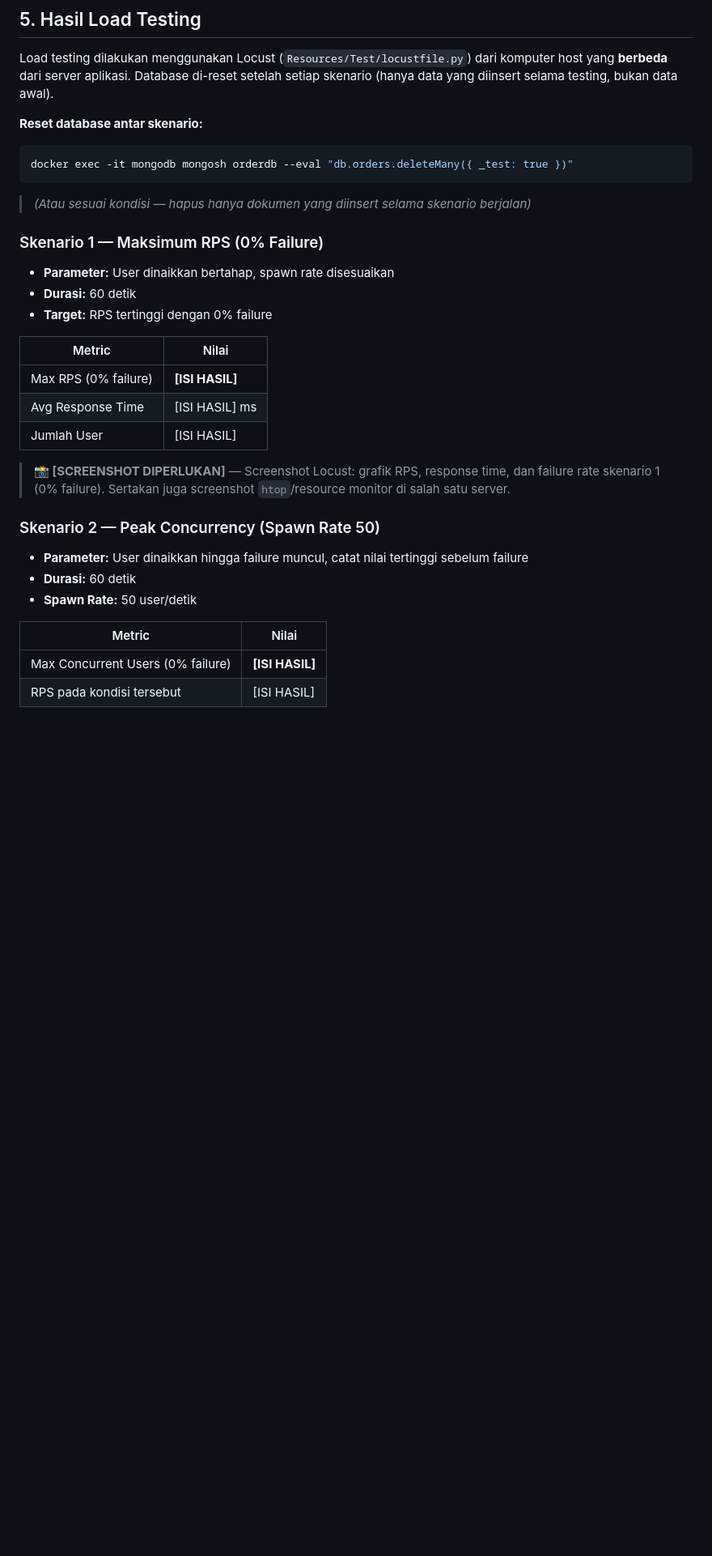
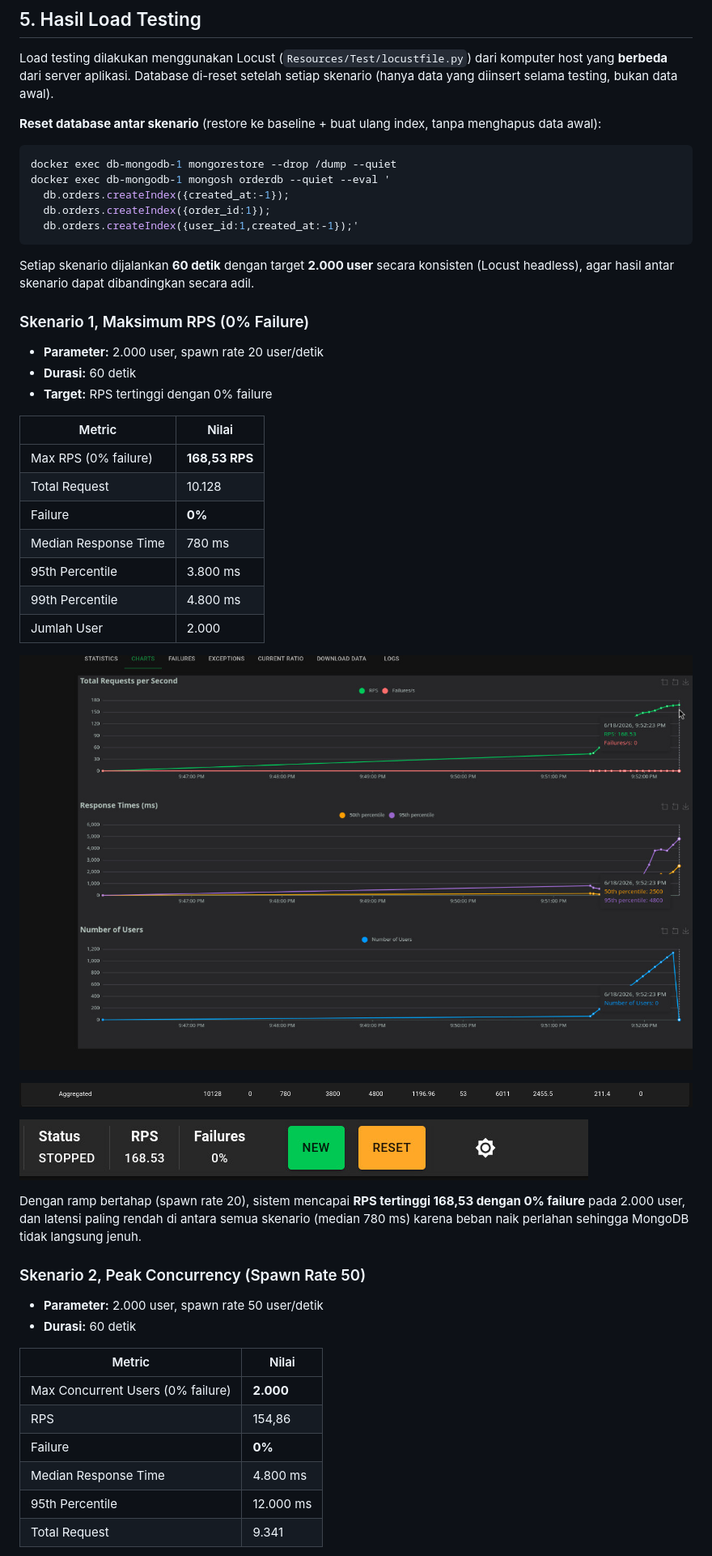
Before and after one commit to icazz/FP-TKA-4A, a Markdown page: README.md, the part around one of its changes. Shown at 81% size. GitHub-like rendering; blank space fills up the shorter version.

````diff
--- a/README.md
+++ b/README.md
@@ -275,34 +275,51 @@ Riwayat Pesanan :
 
 Load testing dilakukan menggunakan Locust (`Resources/Test/locustfile.py`) dari komputer host yang **berbeda** dari server aplikasi. Database di-reset setelah setiap skenario (hanya data yang diinsert selama testing, bukan data awal).
 
-**Reset database antar skenario:**
+**Reset database antar skenario** (restore ke baseline + buat ulang index, tanpa menghapus data awal):
 ```bash
-docker exec -it mongodb mongosh orderdb --eval "db.orders.deleteMany({ _test: true })"
+docker exec db-mongodb-1 mongorestore --drop /dump --quiet
+docker exec db-mongodb-1 mongosh orderdb --quiet --eval '
+  db.orders.createIndex({created_at:-1});
+  db.orders.createIndex({order_id:1});
+  db.orders.createIndex({user_id:1,created_at:-1});'
 ```
-> *(Atau sesuai kondisi — hapus hanya dokumen yang diinsert selama skenario berjalan)*
+Setiap skenario dijalankan **60 detik** dengan target **2.000 user** secara konsisten (Locust headless), agar hasil antar skenario dapat dibandingkan secara adil.
 
-### Skenario 1 — Maksimum RPS (0% Failure)
+### Skenario 1, Maksimum RPS (0% Failure)
 
-- **Parameter:** User dinaikkan bertahap, spawn rate disesuaikan
+- **Parameter:** 2.000 user, spawn rate 20 user/detik
 - **Durasi:** 60 detik
 - **Target:** RPS tertinggi dengan 0% failure
 
 | Metric | Nilai |
 |--------|-------|
-| Max RPS (0% failure) | **[ISI HASIL]** |
-| Avg Response Time | [ISI HASIL] ms |
-| Jumlah User | [ISI HASIL] |
+| Max RPS (0% failure) | **168,53 RPS** |
+| Total Request | 10.128 |
+| Failure | **0%** |
+| Median Response Time | 780 ms |
+| 95th Percentile | 3.800 ms |
+| 99th Percentile | 4.800 ms |
+| Jumlah User | 2.000 |
 
-> **📸 [SCREENSHOT DIPERLUKAN]** — Screenshot Locust: grafik RPS, response time, dan failure rate skenario 1 (0% failure). Sertakan juga screenshot `htop`/resource monitor di salah satu server.
+![Chart Skenario 1](./Result/chart_spawn_rate20.jpg)
 
-### Skenario 2 — Peak Concurrency (Spawn Rate 50)
+![Aggregate Skenario 1](./Result/aggregated_spawn_rate20.png)
 
-- **Parameter:** User dinaikkan hingga failure muncul, catat nilai tertinggi sebelum failure
+![RPS Skenario 1](./Result/rps_spawn_rate20.jpg)
+
+Dengan ramp bertahap (spawn rate 20), sistem mencapai **RPS tertinggi 168,53 dengan 0% failure** pada 2.000 user, dan latensi paling rendah di antara semua skenario (median 780 ms) karena beban naik perlahan sehingga MongoDB tidak langsung jenuh.
+
+### Skenario 2, Peak Concurrency (Spawn Rate 50)
+
+- **Parameter:** 2.000 user, spawn rate 50 user/detik
 - **Durasi:** 60 detik
-- **Spawn Rate:** 50 user/detik
 
 | Metric | Nilai |
 |--------|-------|
-| Max Concurrent Users (0% failure) | **[ISI HASIL]** |
-| RPS pada kondisi tersebut | [ISI HASIL] |
+| Max Concurrent Users (0% failure) | **2.000** |
+| RPS | 154,86 |
+| Failure | **0%** |
+| Median Response Time | 4.800 ms |
+| 95th Percentile | 12.000 ms |
+| Total Request | 9.341 |
 
````
Also changed, not shown: other parts of README.md (+70 -20 lines).
